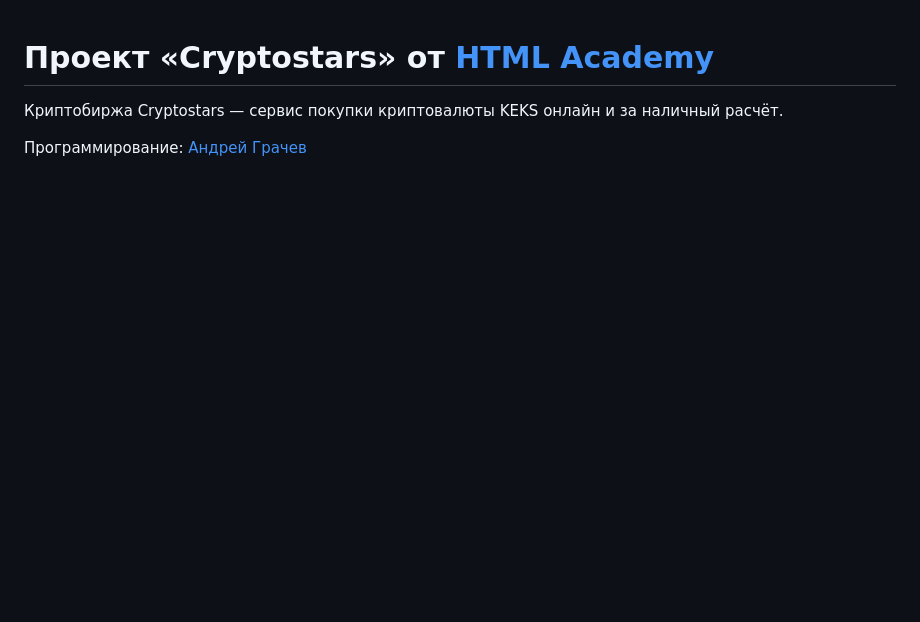
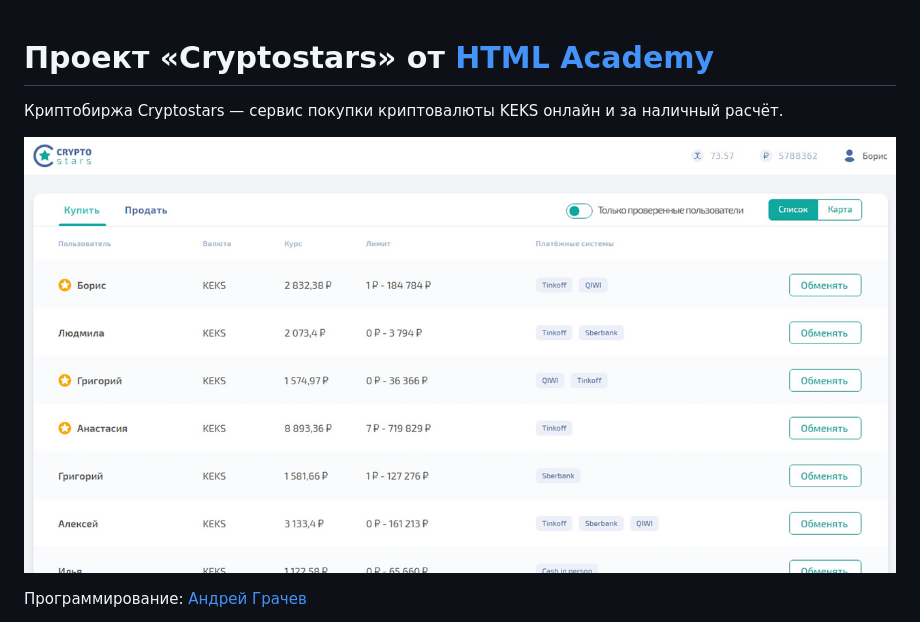
Before and after one commit to andreysgra/crypto-stars, a Markdown page: Readme.md, the part around the change printed below. Rendered like a GitHub page; pictures changed too: img/poster.jpg (added); blank space fills up the shorter version.

```diff
--- a/Readme.md
+++ b/Readme.md
@@ -2,4 +2,6 @@
 
 Криптобиржа Cryptostars — сервис покупки криптовалюты KEKS онлайн и за наличный расчёт.
 
+![Постер сайта](img/poster.jpg)
+
 Программирование: [Андрей Грачев](https://github.com/andreysgra/)
```
Also changed, not shown: other parts of Readme.md (+2 -0 lines).
